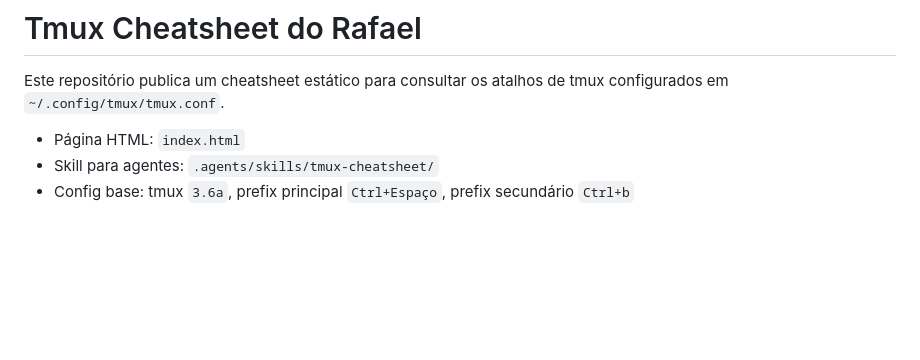
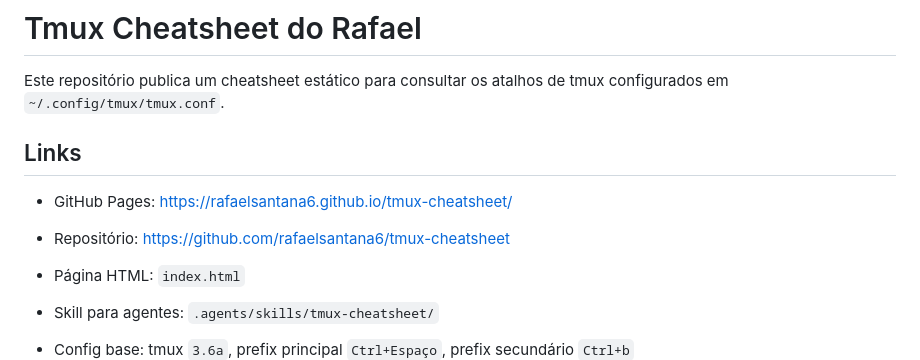
Before and after one commit to rafaelsantana6/tmux-cheatsheet, a Markdown page: README.md, the part around the change. Drawn GitHub-style; blank space fills up the shorter version.

Commit message:
Document published Pages URL

```diff
--- a/README.md
+++ b/README.md
@@ -1,6 +1,11 @@
 # Tmux Cheatsheet do Rafael
 
 Este repositório publica um cheatsheet estático para consultar os atalhos de tmux configurados em `~/.config/tmux/tmux.conf`.
+
+## Links
+
+- GitHub Pages: https://rafaelsantana6.github.io/tmux-cheatsheet/
+- Repositório: https://github.com/rafaelsantana6/tmux-cheatsheet
 
 - Página HTML: `index.html`
 - Skill para agentes: `.agents/skills/tmux-cheatsheet/`
```
Also changed, not shown: 1 other file.
